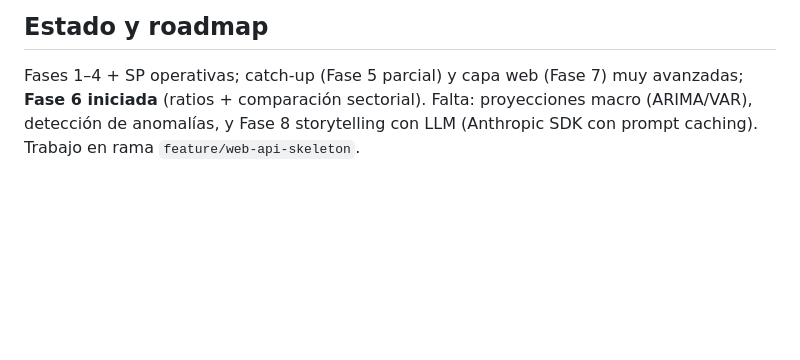
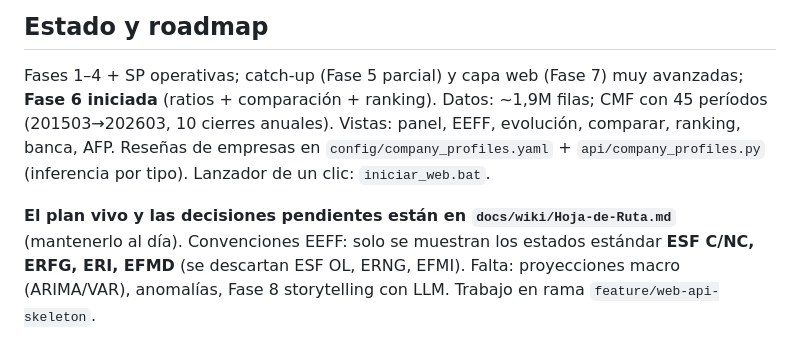
Before and after one commit to migbravoduk/INF_FIN_IA, a Markdown page: CLAUDE.md, the part around the change. Drawn GitHub-style; blank space fills up the shorter version.

```diff
--- a/CLAUDE.md
+++ b/CLAUDE.md
@@ -93,6 +93,12 @@ Fuentes (BCCh BDE API · CMF XBRL plano · CMF/SBIF API · SP scraping)
 ## Estado y roadmap
 
 Fases 1–4 + SP operativas; catch-up (Fase 5 parcial) y capa web (Fase 7) muy avanzadas;
-**Fase 6 iniciada** (ratios + comparación sectorial). Falta: proyecciones macro (ARIMA/VAR),
-detección de anomalías, y Fase 8 storytelling con LLM (Anthropic SDK con prompt caching).
-Trabajo en rama `feature/web-api-skeleton`.
+**Fase 6 iniciada** (ratios + comparación + ranking). Datos: ~1,9M filas; CMF con 45
+períodos (201503→202603, 10 cierres anuales). Vistas: panel, EEFF, evolución, comparar,
+ranking, banca, AFP. Reseñas de empresas en `config/company_profiles.yaml` +
+`api/company_profiles.py` (inferencia por tipo). Lanzador de un clic: `iniciar_web.bat`.
+
+**El plan vivo y las decisiones pendientes están en `docs/wiki/Hoja-de-Ruta.md`** (mantenerlo
+al día). Convenciones EEFF: solo se muestran los estados estándar **ESF C/NC, ERFG, ERI, EFMD**
+(se descartan ESF OL, ERNG, EFMI). Falta: proyecciones macro (ARIMA/VAR), anomalías, Fase 8
+storytelling con LLM. Trabajo en rama `feature/web-api-skeleton`.
```
Also changed, not shown: docs/wiki/Hoja-de-Ruta.md (+42 -57 lines).
